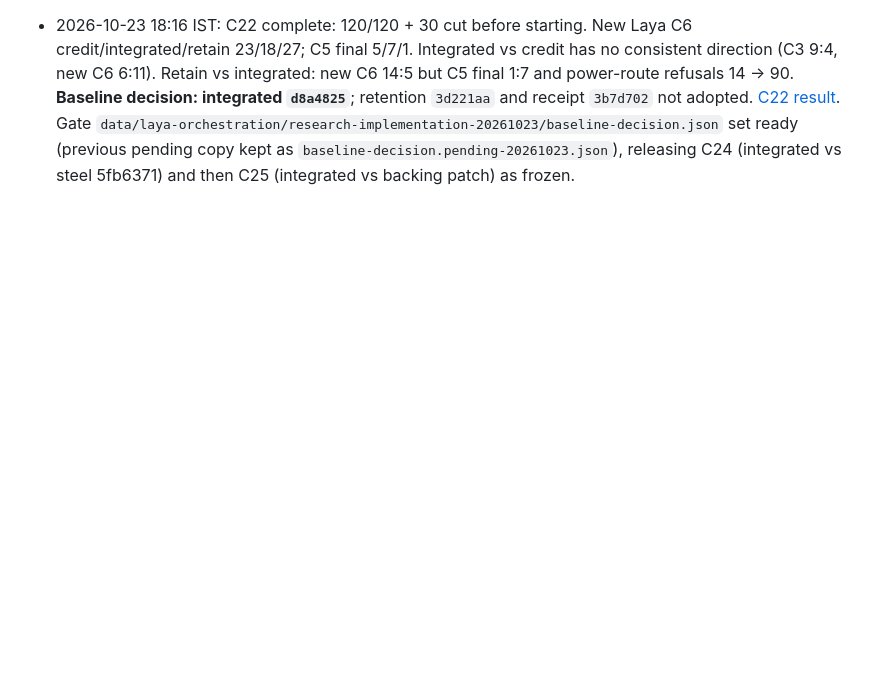
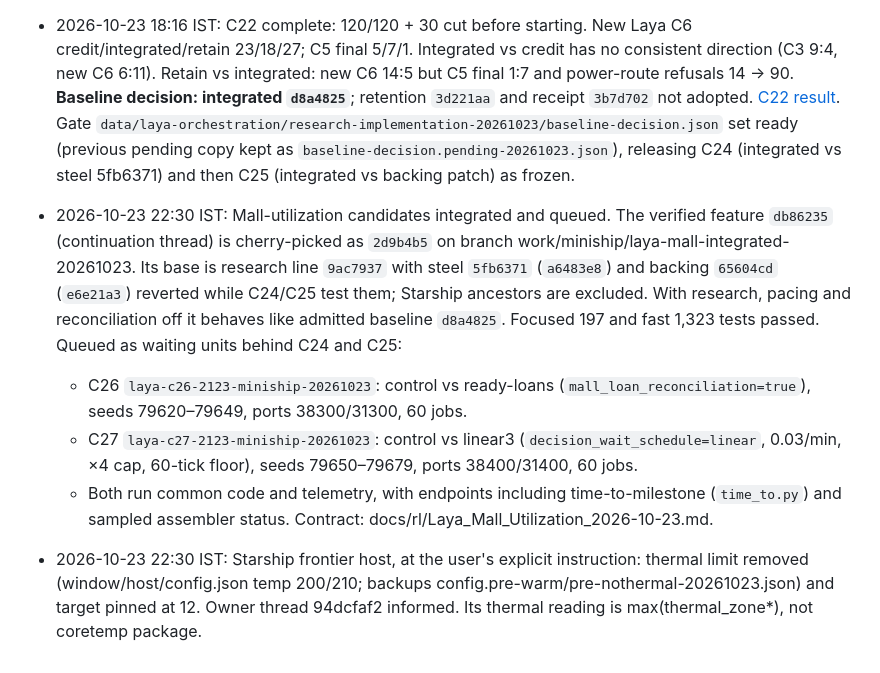
Before and after one commit to djsmanchanda/Factorio_Cursor_RL_Agent, a Markdown page: CURRENT_STATUS.md, the part around the change. Drawn GitHub-style; blank space fills up the shorter version.

Commit message:
docs(RL Laya): record the mall-utilization integration and C26/C27 queues
Co-Authored-By: Claude Opus 5.5 <noreply@anthropic.com>

```diff
--- a/CURRENT_STATUS.md
+++ b/CURRENT_STATUS.md
@@ -550,3 +550,9 @@ fresh frozen copy of dabdfd5 with its mods staged into each disposable world.
 - 2026-10-23 16:00 IST: C23 complete: 120/120 + 30 cut before starting. New Laya C6 integrated/receipt 29/37 (pairs 15:7, p=0.13), legacy C6 9/14, C2 43/46, C5 final 9/6. **Receipt `3b7d702` not adopted now** (one moderate discordance; C5 final 4:7; power-route refusals 9 → 18); baseline stays `d8a4825` pending C22. [Result](docs/rl/Laya_C23_Result_2026-10-23.md). Implementation ownership returned from thread cb16c604 (research orchestrator branch `9ac7937`); C24/C25 wait on C22 closure and `data/laya-orchestration/research-implementation-20261023/baseline-decision.json`.
 
 - 2026-10-23 18:16 IST: C22 complete: 120/120 + 30 cut before starting. New Laya C6 credit/integrated/retain 23/18/27; C5 final 5/7/1. Integrated vs credit has no consistent direction (C3 9:4, new C6 6:11). Retain vs integrated: new C6 14:5 but C5 final 1:7 and power-route refusals 14 → 90. **Baseline decision: integrated `d8a4825`**; retention `3d221aa` and receipt `3b7d702` not adopted. [C22 result](docs/rl/Laya_C22_Result_2026-10-23.md). Gate `data/laya-orchestration/research-implementation-20261023/baseline-decision.json` set ready (previous pending copy kept as `baseline-decision.pending-20261023.json`), releasing C24 (integrated vs steel 5fb6371) and then C25 (integrated vs backing patch) as frozen.
+
+- 2026-10-23 22:30 IST: Mall-utilization candidates integrated and queued. The verified feature `db86235` (continuation thread) is cherry-picked as `2d9b4b5` on branch work/miniship/laya-mall-integrated-20261023. Its base is research line `9ac7937` with steel `5fb6371` (`a6483e8`) and backing `65604cd` (`e6e21a3`) reverted while C24/C25 test them; Starship ancestors are excluded. With research, pacing and reconciliation off it behaves like admitted baseline `d8a4825`. Focused 197 and fast 1,323 tests passed. Queued as waiting units behind C24 and C25:
+  - C26 `laya-c26-2123-miniship-20261023`: control vs ready-loans (`mall_loan_reconciliation=true`), seeds 79620–79649, ports 38300/31300, 60 jobs.
+  - C27 `laya-c27-2123-miniship-20261023`: control vs linear3 (`decision_wait_schedule=linear`, 0.03/min, ×4 cap, 60-tick floor), seeds 79650–79679, ports 38400/31400, 60 jobs.
+  - Both run common code and telemetry, with endpoints including time-to-milestone (`time_to.py`) and sampled assembler status. Contract: docs/rl/Laya_Mall_Utilization_2026-10-23.md.
+- 2026-10-23 22:30 IST: Starship frontier host, at the user's explicit instruction: thermal limit removed (window/host/config.json temp 200/210; backups config.pre-warm/pre-nothermal-20261023.json) and target pinned at 12. Owner thread 94dcfaf2 informed. Its thermal reading is max(thermal_zone*), not coretemp package.
```
Also changed, not shown: docs/rl/Laya_Cohort_Ledger_2026-10-21.md (+2 -0 lines), docs/rl/Laya_Current_Handoff.md (+4 -0 lines).
